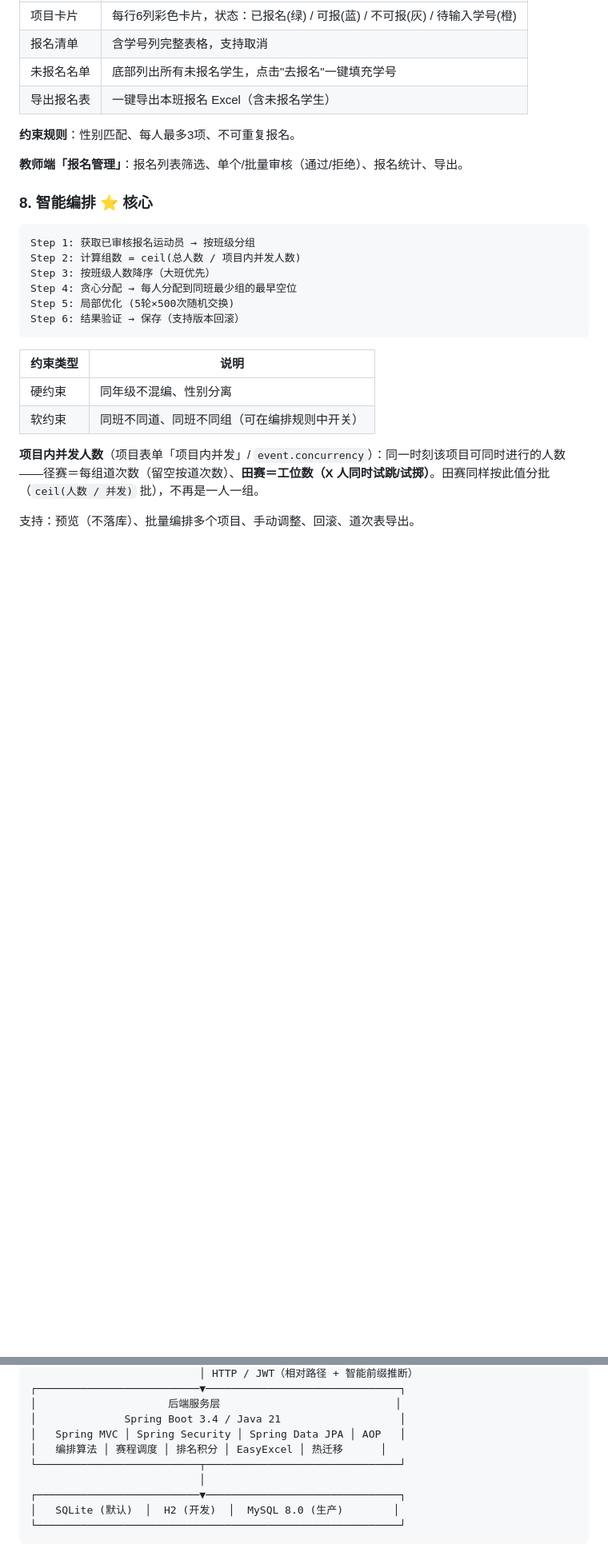
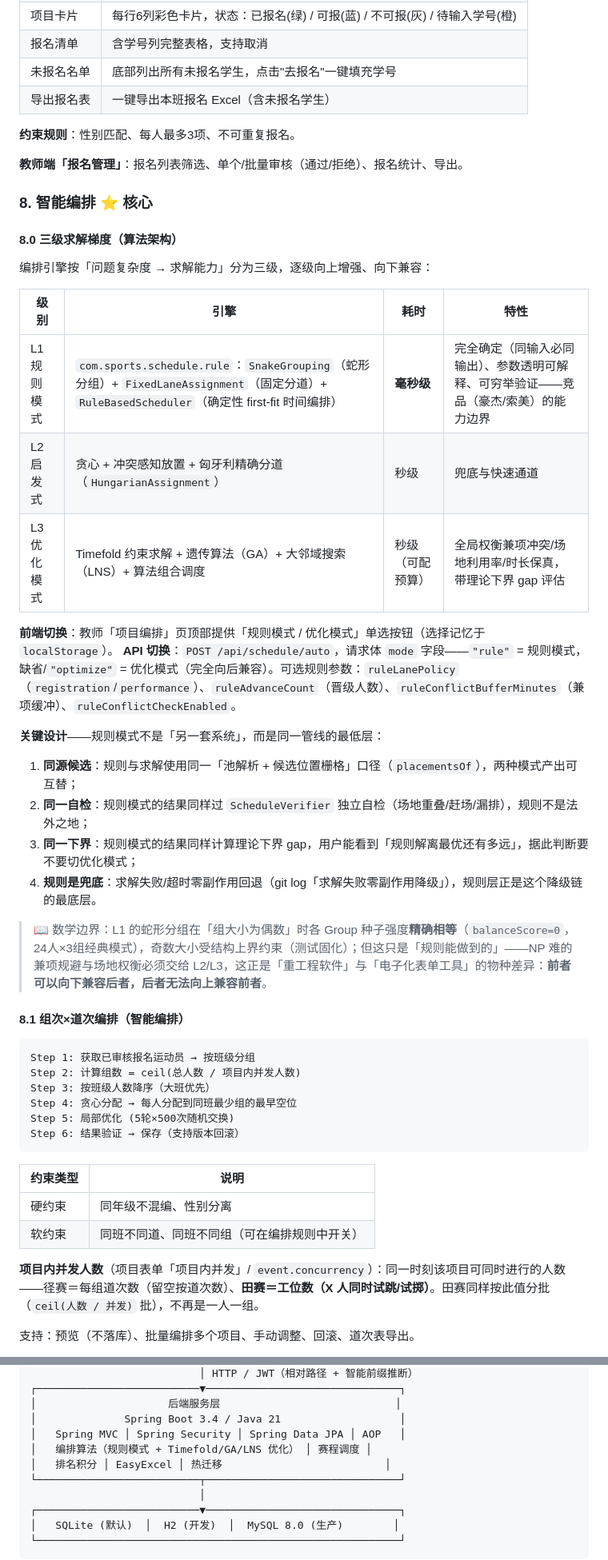
Before and after one commit to HerryABU/SmartSportsArrange, a Markdown page: README.md, 2 parts joined by grey strips. Shown at 80% size. GitHub-like rendering; blank space fills up the shorter version.

Commit message:
docs(schedule): 规则层 C6 README 双模式能力说明
- 核心亮点新增「三级求解梯度」条目
- §8.0 新增算法架构小节：L1 规则模式 / L2 启发式 / L3 优化模式对照表，
  前端与 API 切换方式，四点关键设计（同源候选/同一自检/同一下界/规则是兜底），
  数学边界说明（蛇形平衡性与物种差异论证）
- §9 项目编排新增「编排模式切换」小节
- API 参考 §8 补 mode 字段与规则参数文档
- 架构图编排算法层标注双引擎

````diff
--- a/README.md
+++ b/README.md
@@ -252,6 +253,29 @@ JAR 启动时自动检测终端编码（Windows GBK / Linux UTF-8 / Mac UTF-8）
 
 ### 8. 智能编排 ⭐ 核心
 
+#### 8.0 三级求解梯度（算法架构）
+
+编排引擎按「问题复杂度 → 求解能力」分为三级，逐级向上增强、向下兼容：
+
+| 级别 | 引擎 | 耗时 | 特性 |
+|------|------|------|------|
+| L1 规则模式 | `com.sports.schedule.rule`：`SnakeGrouping`（蛇形分组）+ `FixedLaneAssignment`（固定分道）+ `RuleBasedScheduler`（确定性 first-fit 时间编排） | **毫秒级** | 完全确定（同输入必同输出）、参数透明可解释、可穷举验证——竞品（豪杰/索美）的能力边界 |
+| L2 启发式 | 贪心 + 冲突感知放置 + 匈牙利精确分道（`HungarianAssignment`） | 秒级 | 兜底与快速通道 |
+| L3 优化模式 | Timefold 约束求解 + 遗传算法（GA）+ 大邻域搜索（LNS）+ 算法组合调度 | 秒级（可配预算） | 全局权衡兼项冲突/场地利用率/时长保真，带理论下界 gap 评估 |
+
+**前端切换**：教师「项目编排」页顶部提供「规则模式 / 优化模式」单选按钮（选择记忆于 `localStorage`）。
+**API 切换**：`POST /api/schedule/auto`，请求体 `mode` 字段——`"rule"` = 规则模式，缺省/`"optimize"` = 优化模式（完全向后兼容）。可选规则参数：`ruleLanePolicy`（`registration`/`performance`）、`ruleAdvanceCount`（晋级人数）、`ruleConflictBufferMinutes`（兼项缓冲）、`ruleConflictCheckEnabled`。
+
+**关键设计**——规则模式不是「另一套系统」，而是同一管线的最低层：
+1. **同源候选**：规则与求解使用同一「池解析 + 候选位置栅格」口径（`placementsOf`），两种模式产出可互替；
+2. **同一自检**：规则模式的结果同样过 `ScheduleVerifier` 独立自检（场地重叠/赶场/漏排），规则不是法外之地；
+3. **同一下界**：规则模式的结果同样计算理论下界 gap，用户能看到「规则解离最优还有多远」，据此判断要不要切优化模式；
+4. **规则是兜底**：求解失败/超时零副作用回退（git log「求解失败零副作用降级」），规则层正是这个降级链的最底层。
+
+> 📖 数学边界：L1 的蛇形分组在「组大小为偶数」时各 Group 种子强度**精确相等**（`balanceScore=0`，24人×3组经典模式），奇数大小受结构上界约束（测试固化）；但这只是「规则能做到的」——NP 难的兼项规避与场地权衡必须交给 L2/L3，这正是「重工程软件」与「电子化表单工具」的物种差异：**前者可以向下兼容后者，后者无法向上兼容前者**。
+
+#### 8.1 组次×道次编排（智能编排）
+
 ```
 Step 1: 获取已审核报名运动员 → 按班级分组
 Step 2: 计算组数 = ceil(总人数 / 项目内并发人数)
@@ -1042,7 +1071,8 @@ location /sportmg/ {
 │                     后端服务层                            │
 │              Spring Boot 3.4 / Java 21                   │
 │   Spring MVC │ Spring Security │ Spring Data JPA │ AOP   │
-│   编排算法 │ 赛程调度 │ 排名积分 │ EasyExcel │ 热迁移      │
+│   编排算法（规则模式 + Timefold/GA/LNS 优化） │ 赛程调度 │
+│   排名积分 │ EasyExcel │ 热迁移                          │
 └──────────────────────────┬───────────────────────────────┘
                            │
 ┌──────────────────────────▼───────────────────────────────┐
````
Also changed, not shown: other parts of README.md (+7 -1 lines).
